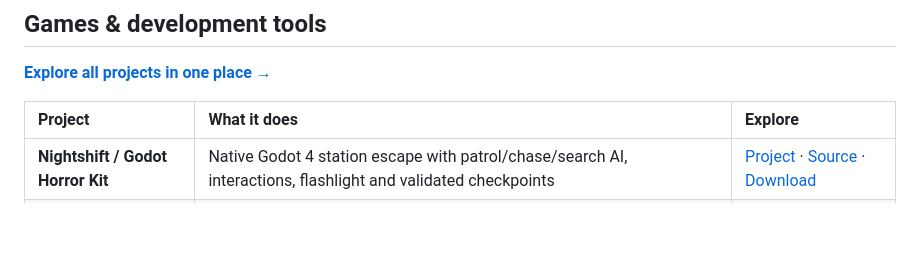
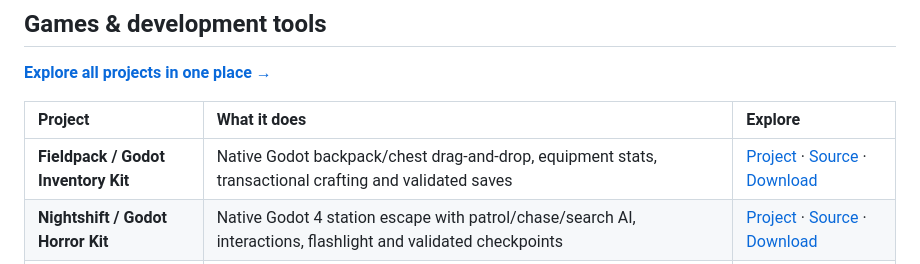
Before and after one commit to strokeswild08/strokeswild08, a Markdown page: README.md, the part around the change. Drawn GitHub-style; blank space fills up the shorter version.

Commit message:
Feature Fieldpack native inventory kit; preserve existing profile information

```diff
--- a/README.md
+++ b/README.md
@@ -20,6 +20,7 @@ I'm Owais, the artist and developer behind **Wild Strokes**. My work brings toge
 
 | Project | What it does | Explore |
 |:--|:--|:--|
+| **Fieldpack / Godot Inventory Kit** | Native Godot backpack/chest drag-and-drop, equipment stats, transactional crafting and validated saves | [Project](https://strokeswild08.github.io/godot-inventory-kit/) · [Source](https://github.com/strokeswild08/strokeswild08.github.io/tree/main/godot-inventory-kit) · [Download](https://strokeswild08.github.io/godot-inventory-kit/fieldpack-source.zip) |
 | **Nightshift / Godot Horror Kit** | Native Godot 4 station escape with patrol/chase/search AI, interactions, flashlight and validated checkpoints | [Project](https://strokeswild08.github.io/godot-horror-kit/) · [Source](https://github.com/strokeswild08/strokeswild08.github.io/tree/main/godot-horror-kit) · [Download](https://strokeswild08.github.io/godot-horror-kit/nightshift-source.zip) |
 | **Studio Desk** | Client portal for projects, milestones, payment tracking and files; includes a Node + SQLite backend with real accounts | [Demo](https://strokeswild08.github.io/client-portal/) · [Code](https://github.com/strokeswild08/strokeswild08.github.io/tree/main/client-portal) |
 | **Signal Lab** | Game SFX studio with eight procedural presets, waveform preview, sound controls and WAV / JSON export | [Open](https://strokeswild08.github.io/signal-lab/) · [Code](https://github.com/strokeswild08/strokeswild08.github.io/tree/main/signal-lab) |
```
